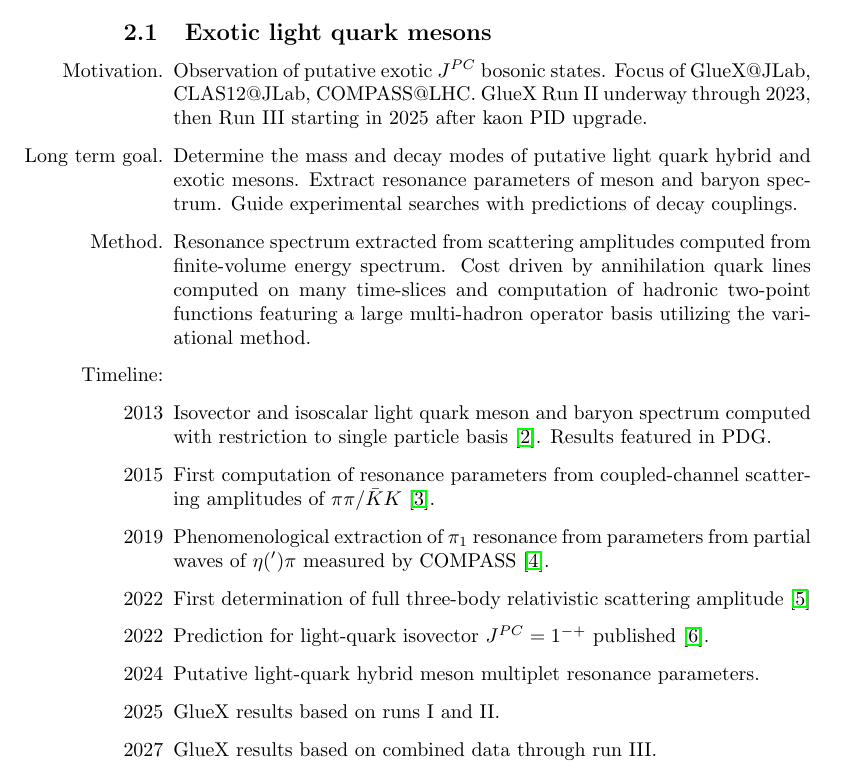
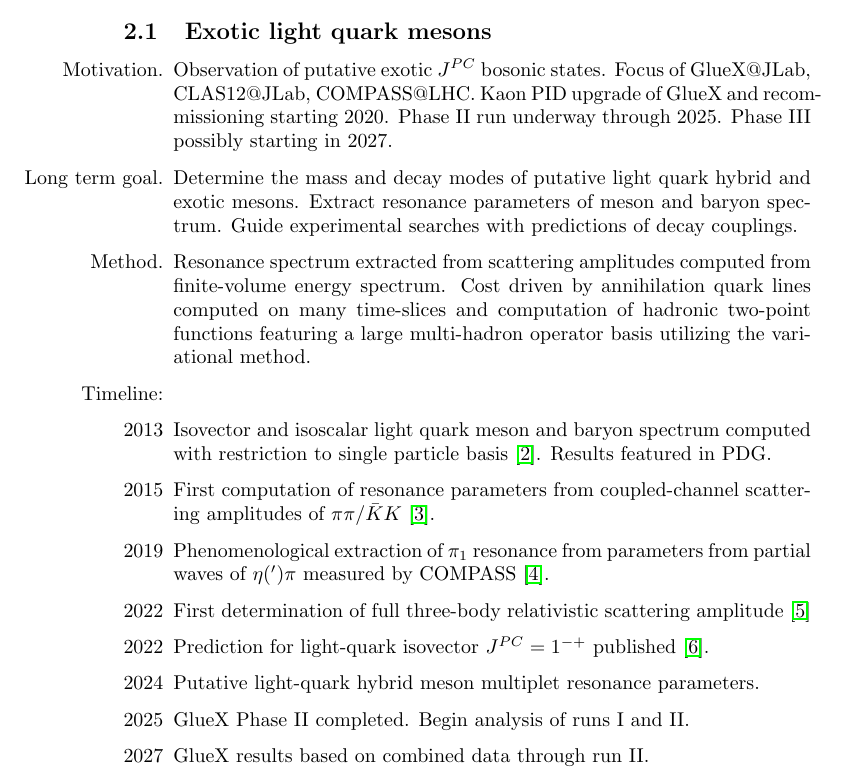
Before and after one commit to grokqcd/USQCD-theory-and-experimental-time-lines, a LaTeX document (main.tex): part of page 4 of 7, cut so that both start at the same text. Compiled offline with pdfLaTeX.

Commit message:
Overleaf

```diff
--- a/main.tex
+++ b/main.tex
@@ -90,10 +90,7 @@
 \subsection{Exotic light quark mesons}
 \begin{itemize}
     \item[Motivation.] Observation of putative exotic $J^{PC}$ bosonic
-      states. Focus of GlueX@JLab, CLAS12@JLab, COMPASS@LHC. GlueX Run
-      II underway through 2023, then Run III starting in 2025 after
-      kaon
-PID upgrade.
+      states. Focus of GlueX@JLab, CLAS12@JLab, COMPASS@LHC. Kaon PID upgrade of GlueX and recommissioning starting 2020. Phase II run underway through 2025. Phase III possibly starting in 2027.
     \item[Long term goal.] Determine the mass and decay modes of
       putative light quark hybrid and exotic mesons. Extract resonance
       parameters of meson and baryon spectrum. Guide experimental
@@ -114,8 +111,8 @@ PID upgrade.
     \item[2022] First determination of full three-body relativistic scattering amplitude~\cite{Hansen:2020otl}
     \item[2022] Prediction for light-quark isovector $J^{PC}=1^{-+}$ published~\cite{Woss:2020ayi}.
     \item[2024] Putative light-quark hybrid meson multiplet resonance parameters.
-    \item[2025] GlueX results based on runs I and II.
-    \item[2027] GlueX results based on combined data through run III.
+    \item[2025] GlueX Phase II completed. Begin analysis of runs I and II.
+    \item[2027] GlueX results based on combined data through run II.
 %\end{itemize}
 \end{itemize}
 
```
